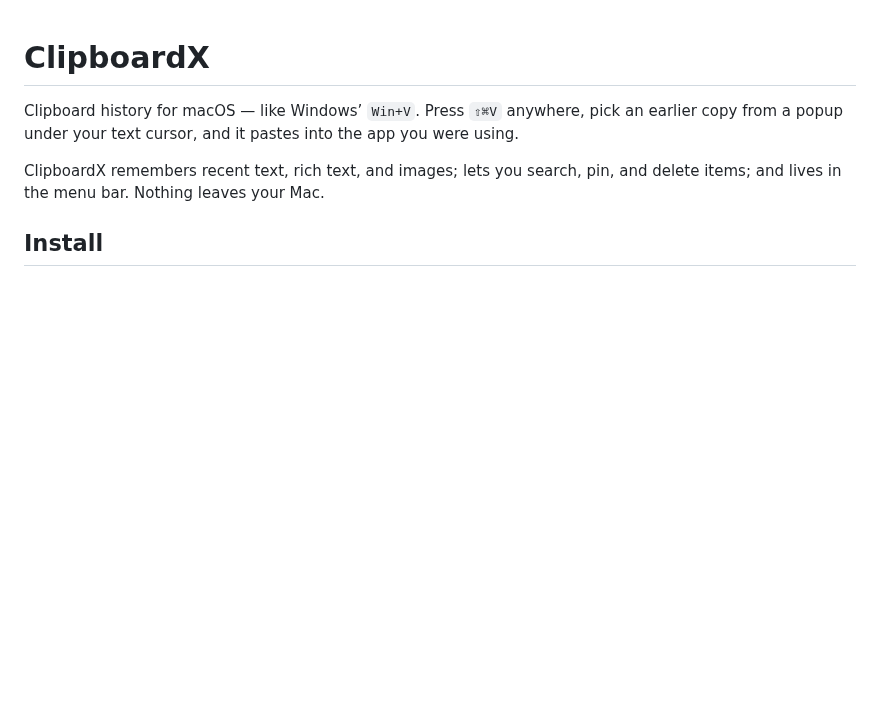
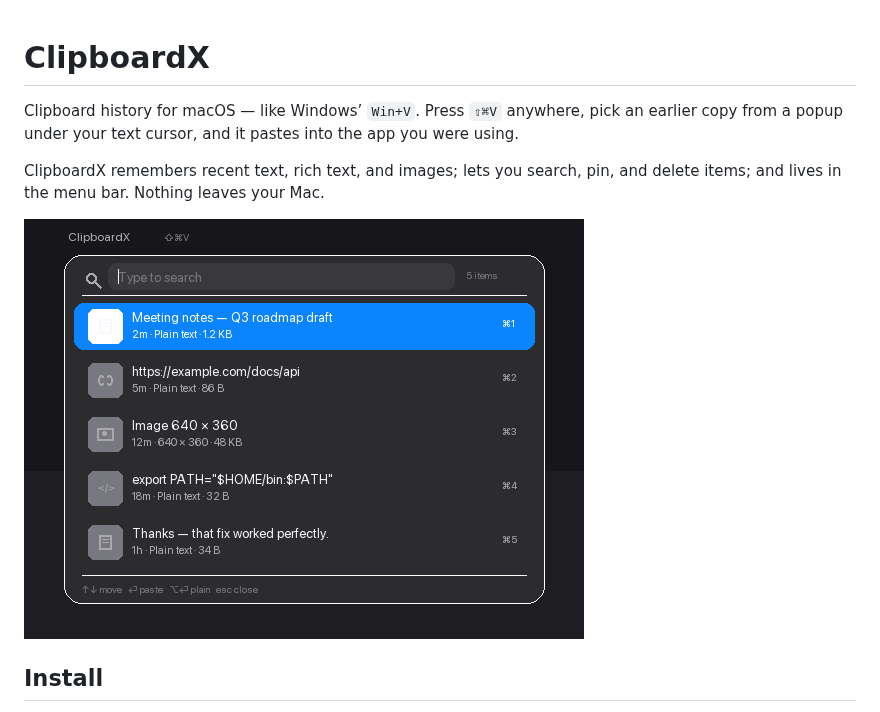
Before and after one commit to ceyhununlu/clipboard-x, a Markdown page: README.md, the part around the change. GitHub-like rendering; pictures changed too: docs/demo.gif (added); blank space fills up the shorter version.

Commit message:
docs: add synthetic README demo GIF with fictional sample data
Generated offline — no screen capture and no personal clipboard content.

Co-authored-by: Cursor <cursoragent@cursor.com>

```diff
--- a/README.md
+++ b/README.md
@@ -6,6 +6,8 @@ you were using.
 
 ClipboardX remembers recent text, rich text, and images; lets you search, pin,
 and delete items; and lives in the menu bar. Nothing leaves your Mac.
+
+![ClipboardX demo — open history, search, select, paste](docs/demo.gif)
 
 ## Install
 
```
Also changed, not shown: 1 other file.
